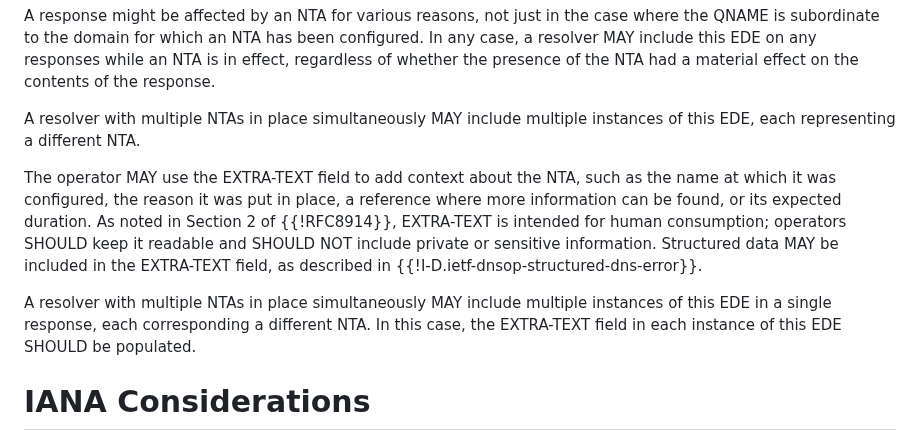
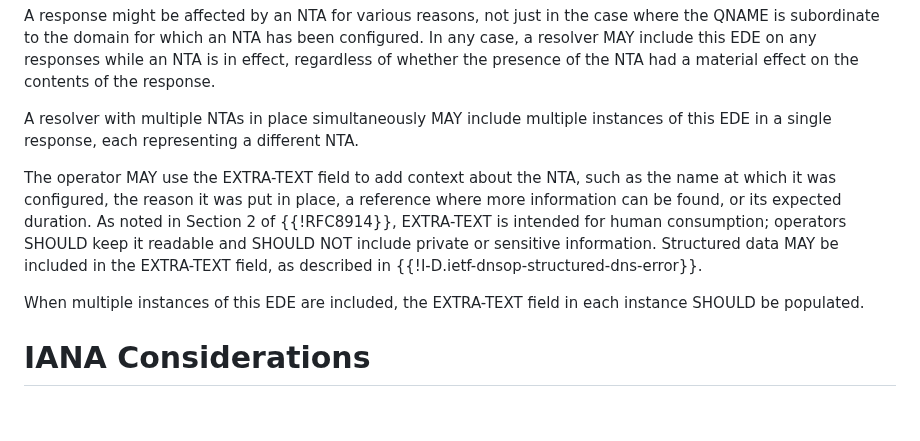
Before and after one commit to farrokhi/id-ede-nta, a Markdown page: draft-farrokhi-dnsop-ede-nta.md, the part around the change. Rendered like a GitHub page; blank space fills up the shorter version.

Commit message:
merge duplicate multiple-NTA paragraph and smooth out language

```diff
--- a/draft-farrokhi-dnsop-ede-nta.md
+++ b/draft-farrokhi-dnsop-ede-nta.md
@@ -100,7 +100,8 @@ whether the presence of the NTA had a material effect on the contents
 of the response.
 
 A resolver with multiple NTAs in place simultaneously MAY include
-multiple instances of this EDE, each representing a different NTA.
+multiple instances of this EDE in a single response, each representing
+a different NTA.
 
 The operator MAY use the EXTRA-TEXT field to add context about the
 NTA, such as the name at which it was configured, the reason it was
@@ -111,10 +112,8 @@ it readable and SHOULD NOT include private or sensitive information.
 Structured data MAY be included in the EXTRA-TEXT field, as described
 in {{!I-D.ietf-dnsop-structured-dns-error}}.
 
-A resolver with multiple NTAs in place simultaneously MAY include
-multiple instances of this EDE in a single response, each corresponding
-a different NTA.  In this case, the EXTRA-TEXT field in each instance
-of this EDE SHOULD be populated.
+When multiple instances of this EDE are included, the EXTRA-TEXT
+field in each instance SHOULD be populated.
 
 # IANA Considerations
 
```
